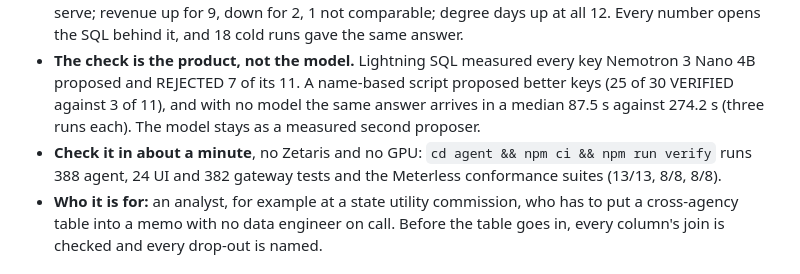
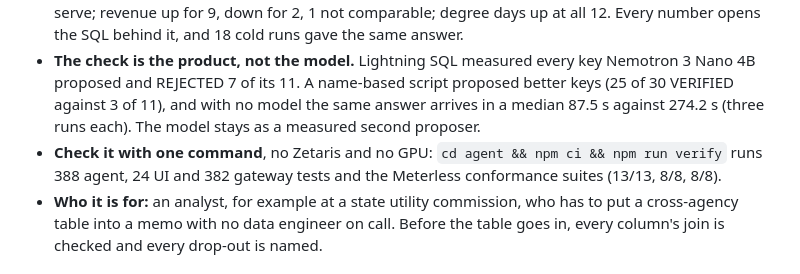
Before and after one commit to GitHubMoreLikeGitGud/crosswalk, a Markdown page: README.md, the part around the change. Drawn GitHub-style.

Commit message:
README TL;DR: 'check it with one command' instead of a time; the measured 46.1 s was with warm npm and pip caches, as the verify box says

```diff
--- a/README.md
+++ b/README.md
@@ -14,7 +14,7 @@ Demo video (3:14): https://youtu.be/MRar6dzsmv8 · Deck (PDF): [`docs/deck/Cross
 - **What Crosswalk does.** Before it answers, it measures each join key in Zetaris Lightning SQL and runs each answer column only after its key passes. Padded to ten digits, 42 of 43 match, and the one that does not, IDACORP, is named.
 - **The answer** (Q1 2025): 12 utilities in the 7 states with FEMA major-disaster declarations that they serve; revenue up for 9, down for 2, 1 not comparable; degree days up at all 12. Every number opens the SQL behind it, and 18 cold runs gave the same answer.
 - **The check is the product, not the model.** Lightning SQL measured every key Nemotron 3 Nano 4B proposed and REJECTED 7 of its 11. A name-based script proposed better keys (25 of 30 VERIFIED against 3 of 11), and with no model the same answer arrives in a median 87.5 s against 274.2 s (three runs each). The model stays as a measured second proposer.
-- **Check it in about a minute**, no Zetaris and no GPU: `cd agent && npm ci && npm run verify` runs 388 agent, 24 UI and 382 gateway tests and the Meterless conformance suites (13/13, 8/8, 8/8).
+- **Check it with one command**, no Zetaris and no GPU: `cd agent && npm ci && npm run verify` runs 388 agent, 24 UI and 382 gateway tests and the Meterless conformance suites (13/13, 8/8, 8/8).
 - **Who it is for:** an analyst, for example at a state utility commission, who has to put a cross-agency table into a memo with no data engineer on call. Before the table goes in, every column's join is checked and every drop-out is named.
 
 ## What you get
```
